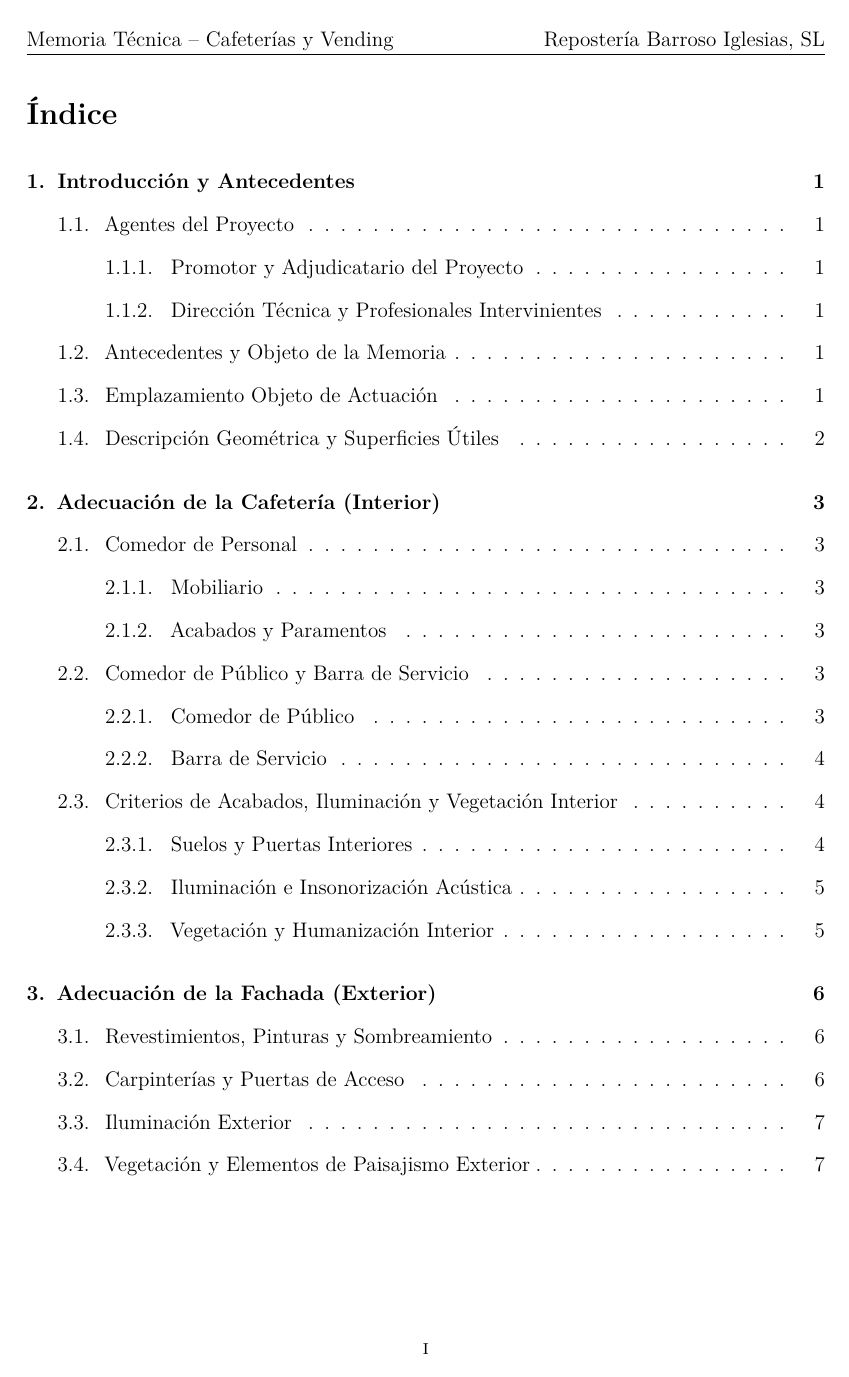
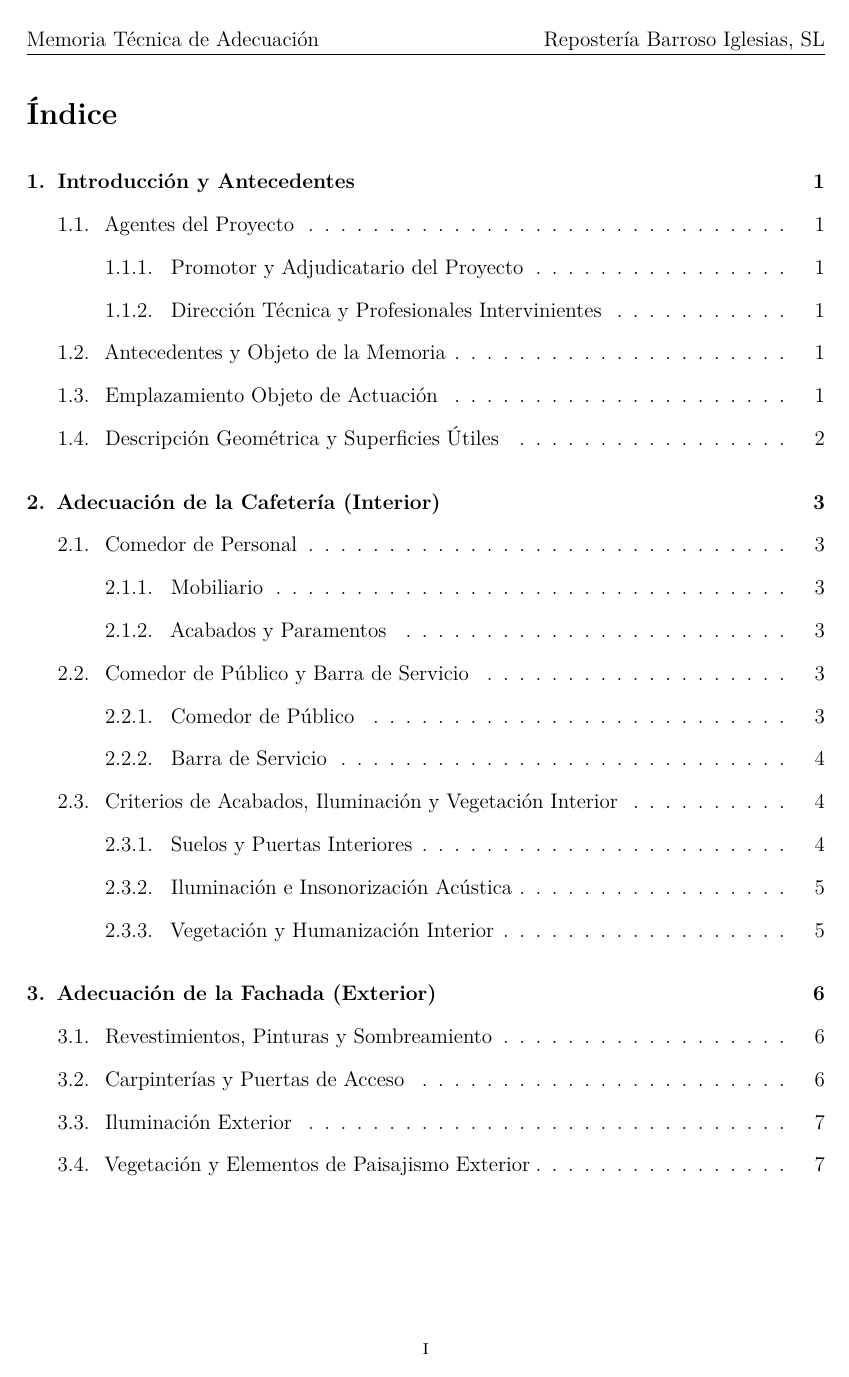
Before and after one commit to frealr/memoria-virgen-rocio, a LaTeX document (main.tex): page 2 of 40. Compiled offline with pdfLaTeX.

Commit message:
Update running header to Memoria Técnica de Adecuación

```diff
--- a/main.tex
+++ b/main.tex
@@ -19,7 +19,7 @@
 \usepackage{fancyhdr}
 \pagestyle{fancy}
 \fancyhf{}
-\fancyhead[L]{Memoria Técnica -- Cafeterías y Vending}
+\fancyhead[L]{Memoria Técnica de Adecuación}
 \fancyhead[R]{Repostería Barroso Iglesias, SL}
 \fancyfoot[C]{\thepage}
 \renewcommand{\headrulewidth}{0.4pt}
```
